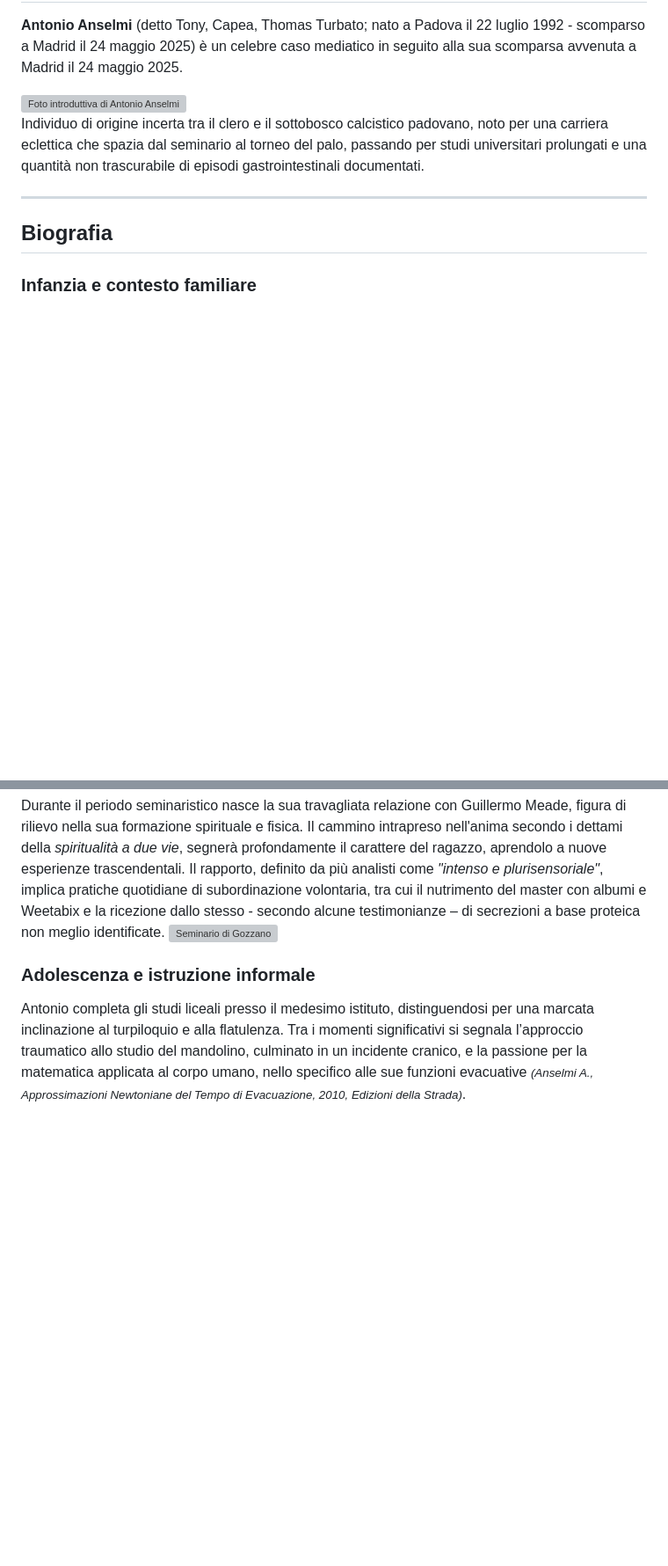
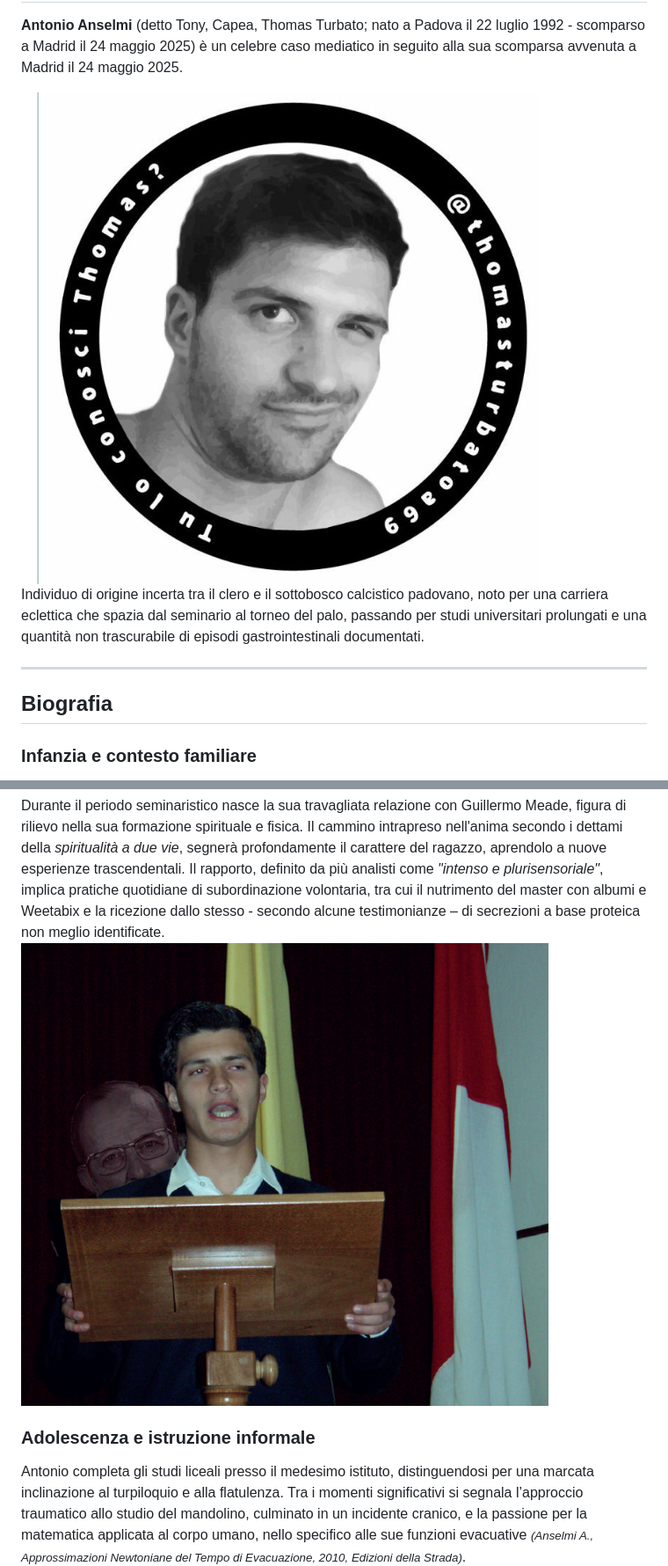
Before and after one commit to FreddyMcBeard/capea, a Markdown page: anselmi.md, 2 parts joined by grey strips. Shown: that part at 88% size. Drawn GitHub-style; blank space fills up the shorter version; grey boxes are pictures that could not be loaded.

Commit message:
Update anselmi.md
Aggiunte immagini

```diff
--- a/anselmi.md
+++ b/anselmi.md
@@ -47,7 +47,7 @@ layout: default
   <h1><strong>Antonio Maria Anselmi</strong></h1>
 
   <p><strong>Antonio Anselmi</strong> (detto Tony, Capea, Thomas Turbato; nato a Padova il 22 luglio 1992 - scomparso a Madrid il 24 maggio 2025) è un celebre caso mediatico in seguito alla sua scomparsa avvenuta a Madrid il 24 maggio 2025.</p>
-  <img src="immagini/intro.jpg" alt="Foto introduttiva di Antonio Anselmi">
+  <img src="./images/logo.jpg" alt="Sigillo d'approvazione" width="600">
 
   <p>Individuo di origine incerta tra il clero e il sottobosco calcistico padovano, noto per una carriera eclettica che spazia dal seminario al torneo del palo, passando per studi universitari prolungati e una quantità non trascurabile di episodi gastrointestinali documentati.</p>
 
@@ -64,7 +64,7 @@ layout: default
     <p>A circa dieci anni, viene avviato alla carriera ecclesiastica e iscritto al Seminario di Gozzano. Qui si distingue per la precoce vocazione e l’ambizione smisurata, guadagnandosi il soprannome di "Monsignore" <small><i>(Maciel, M. (2006). Mi vida es Cristo. Editorial ART)</i></small>. Parallelamente sviluppa notevoli competenze nel leccaculismo istituzionale, descritte da fonti coeve come “straordinariamente pratico nella rimozione di residui fecali per sacrum osculum”.
 
 Durante il periodo seminaristico nasce la sua travagliata relazione con Guillermo Meade, figura di rilievo nella sua formazione spirituale e fisica. Il cammino intrapreso nell'anima secondo i dettami della <i>spiritualità a due vie</i>, segnerà profondamente il carattere del ragazzo, aprendolo a nuove esperienze trascendentali. Il rapporto, definito da più analisti come <i>"intenso e plurisensoriale"</i>, implica pratiche quotidiane di subordinazione volontaria, tra cui il nutrimento del master con albumi e Weetabix e la ricezione dallo stesso - secondo alcune testimonianze – di secrezioni a base proteica non meglio identificate.</p>
-    <img src="immagini/seminario.jpg" alt="Seminario di Gozzano">
+    <img src="./images/gozzano.png" alt="Il Monsignore" width="600">
 
   <h3>Adolescenza e istruzione informale</h3>
     <p>Antonio completa gli studi liceali presso il medesimo istituto, distinguendosi per una marcata inclinazione al turpiloquio e alla flatulenza. Tra i momenti significativi si segnala l’approccio traumatico allo studio del mandolino, culminato in un incidente cranico, e la passione per la matematica applicata al corpo umano, nello specifico alle sue funzioni evacuative <small><i>(Anselmi A., Approssimazioni Newtoniane del Tempo di Evacuazione, 2010, Edizioni della Strada)</i></small>.
```
Also changed, not shown: other parts of anselmi.md (+6 -6 lines).
